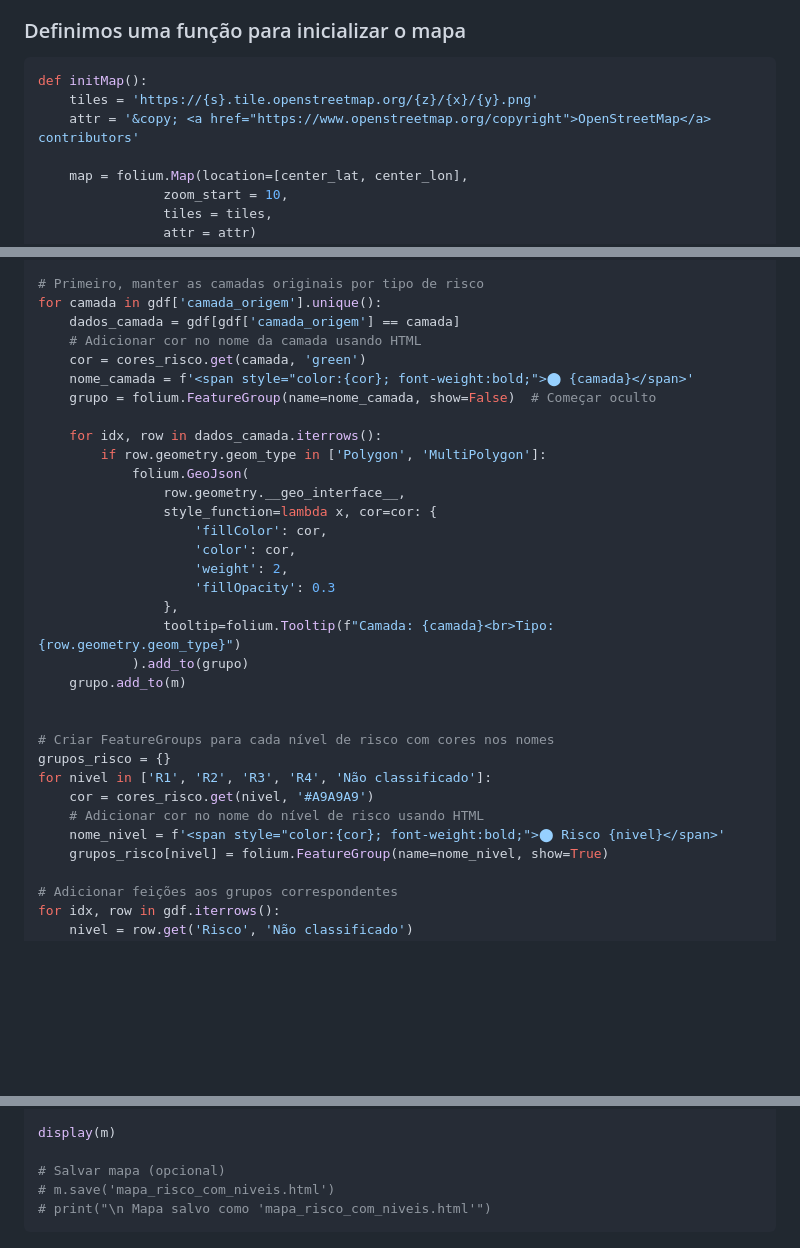
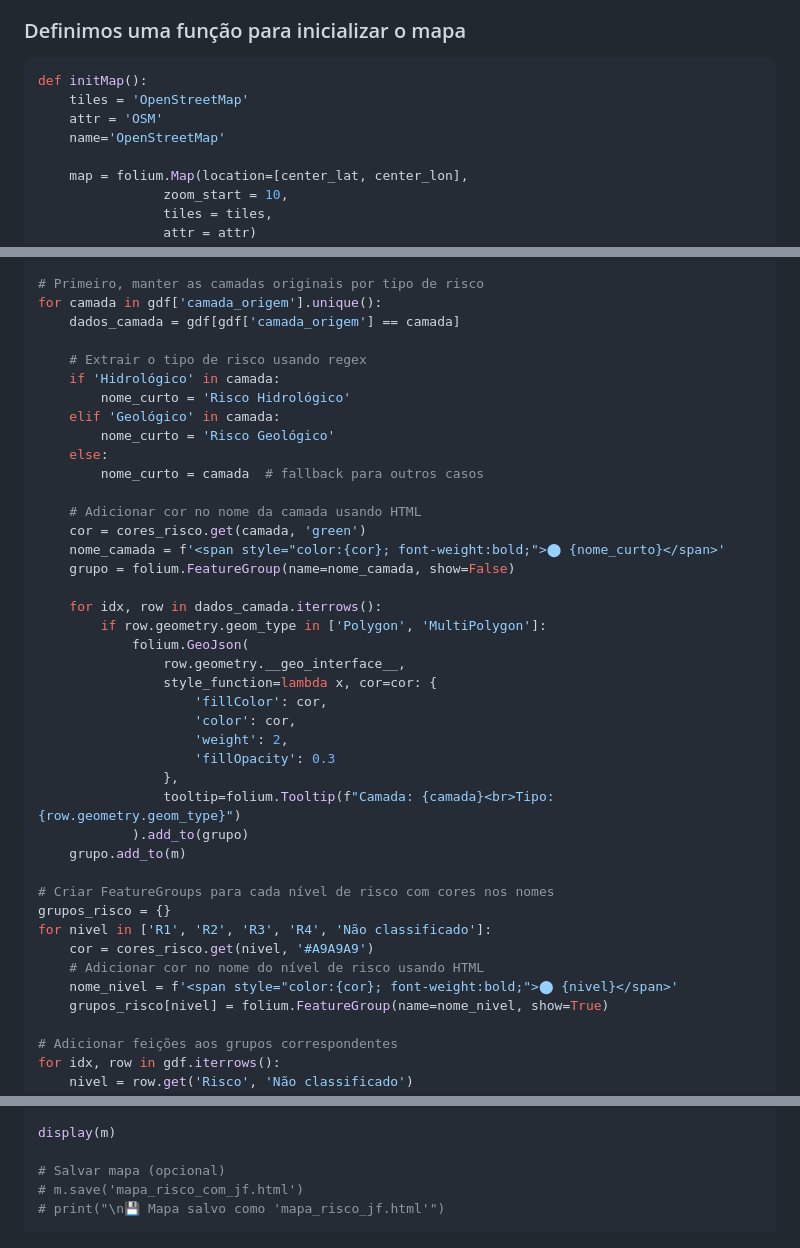
Before and after one commit to guiajf/riscojf, a Markdown page: README.md, 3 parts joined by grey strips. Drawn GitHub-style; blank space fills up the shorter version.

````diff
--- a/README.md
+++ b/README.md
@@ -208,8 +208,9 @@ else:
 
 ```python
 def initMap():
-    tiles = 'https://{s}.tile.openstreetmap.org/{z}/{x}/{y}.png'
-    attr = '&copy; <a href="https://www.openstreetmap.org/copyright">OpenStreetMap</a> contributors'
+    tiles = 'OpenStreetMap'
+    attr = 'OSM'
+    name='OpenStreetMap'
 
     map = folium.Map(location=[center_lat, center_lon],
                 zoom_start = 10,
@@ -576,10 +577,19 @@ cores_risco = {
 # Primeiro, manter as camadas originais por tipo de risco
 for camada in gdf['camada_origem'].unique():
     dados_camada = gdf[gdf['camada_origem'] == camada]
+
+    # Extrair o tipo de risco usando regex
+    if 'Hidrológico' in camada:
+        nome_curto = 'Risco Hidrológico'
+    elif 'Geológico' in camada:
+        nome_curto = 'Risco Geológico'
+    else:
+        nome_curto = camada  # fallback para outros casos
+
     # Adicionar cor no nome da camada usando HTML
     cor = cores_risco.get(camada, 'green')
-    nome_camada = f'<span style="color:{cor}; font-weight:bold;">⬤ {camada}</span>'
-    grupo = folium.FeatureGroup(name=nome_camada, show=False)  # Começar oculto
+    nome_camada = f'<span style="color:{cor}; font-weight:bold;">⬤ {nome_curto}</span>'
+    grupo = folium.FeatureGroup(name=nome_camada, show=False)
 
     for idx, row in dados_camada.iterrows():
         if row.geometry.geom_type in ['Polygon', 'MultiPolygon']:
@@ -595,13 +605,12 @@ for camada in gdf['camada_origem'].unique():
             ).add_to(grupo)
     grupo.add_to(m)
 
-
 # Criar FeatureGroups para cada nível de risco com cores nos nomes
 grupos_risco = {}
 for nivel in ['R1', 'R2', 'R3', 'R4', 'Não classificado']:
     cor = cores_risco.get(nivel, '#A9A9A9')
     # Adicionar cor no nome do nível de risco usando HTML
-    nome_nivel = f'<span style="color:{cor}; font-weight:bold;">⬤ Risco {nivel}</span>'
+    nome_nivel = f'<span style="color:{cor}; font-weight:bold;">⬤ {nivel}</span>'
     grupos_risco[nivel] = folium.FeatureGroup(name=nome_nivel, show=True)
 
 # Adicionar feições aos grupos correspondentes
@@ -656,8 +665,8 @@ folium.LayerControl(collapsed=False, position='topright').add_to(m)
 display(m)
 
 # Salvar mapa (opcional)
-# m.save('mapa_risco_com_niveis.html')
-# print("\n Mapa salvo como 'mapa_risco_com_niveis.html'")
+# m.save('mapa_risco_com_jf.html')
+# print("\n💾 Mapa salvo como 'mapa_risco_jf.html'")
 ```
 
 ![](mapa_risco_jf.png)
````
